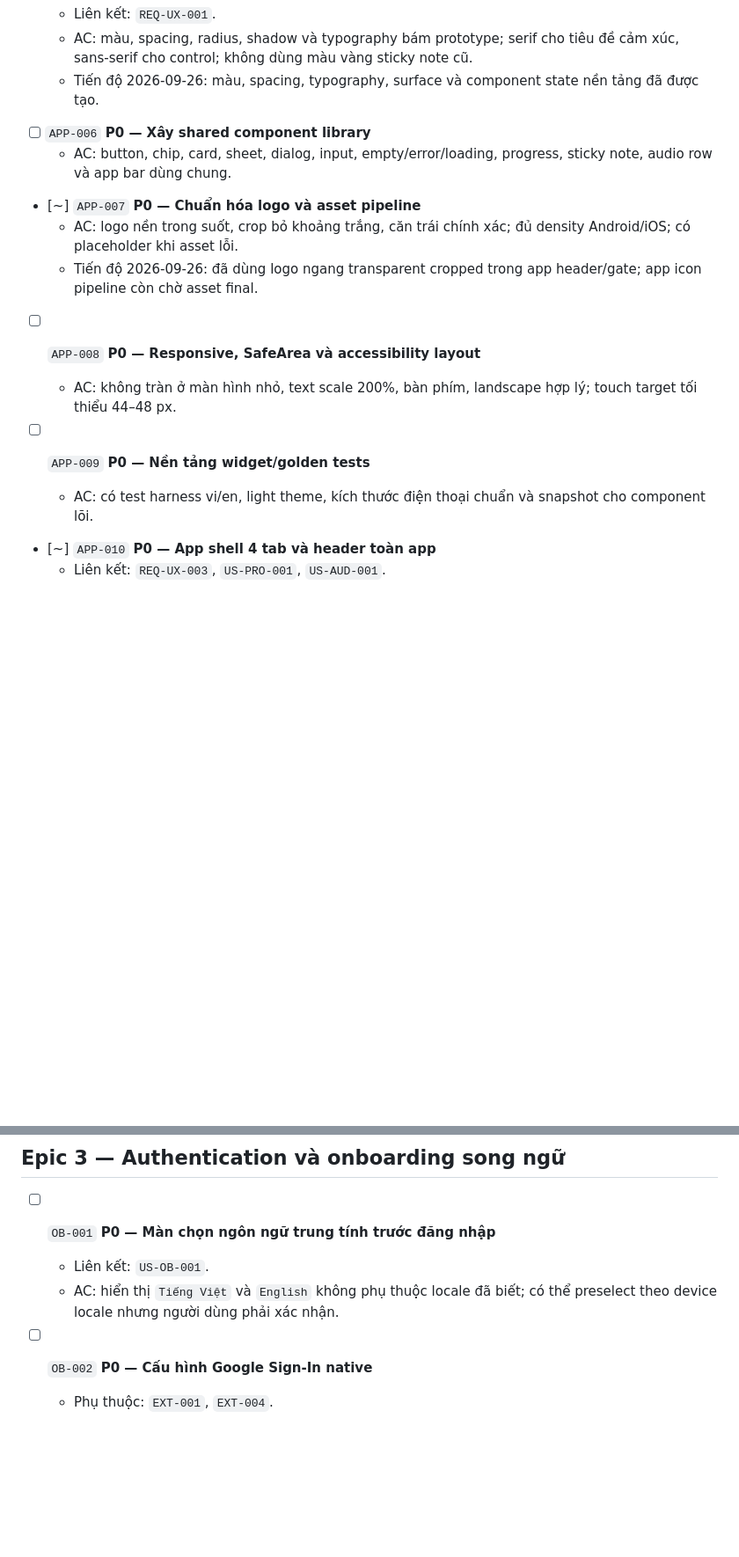
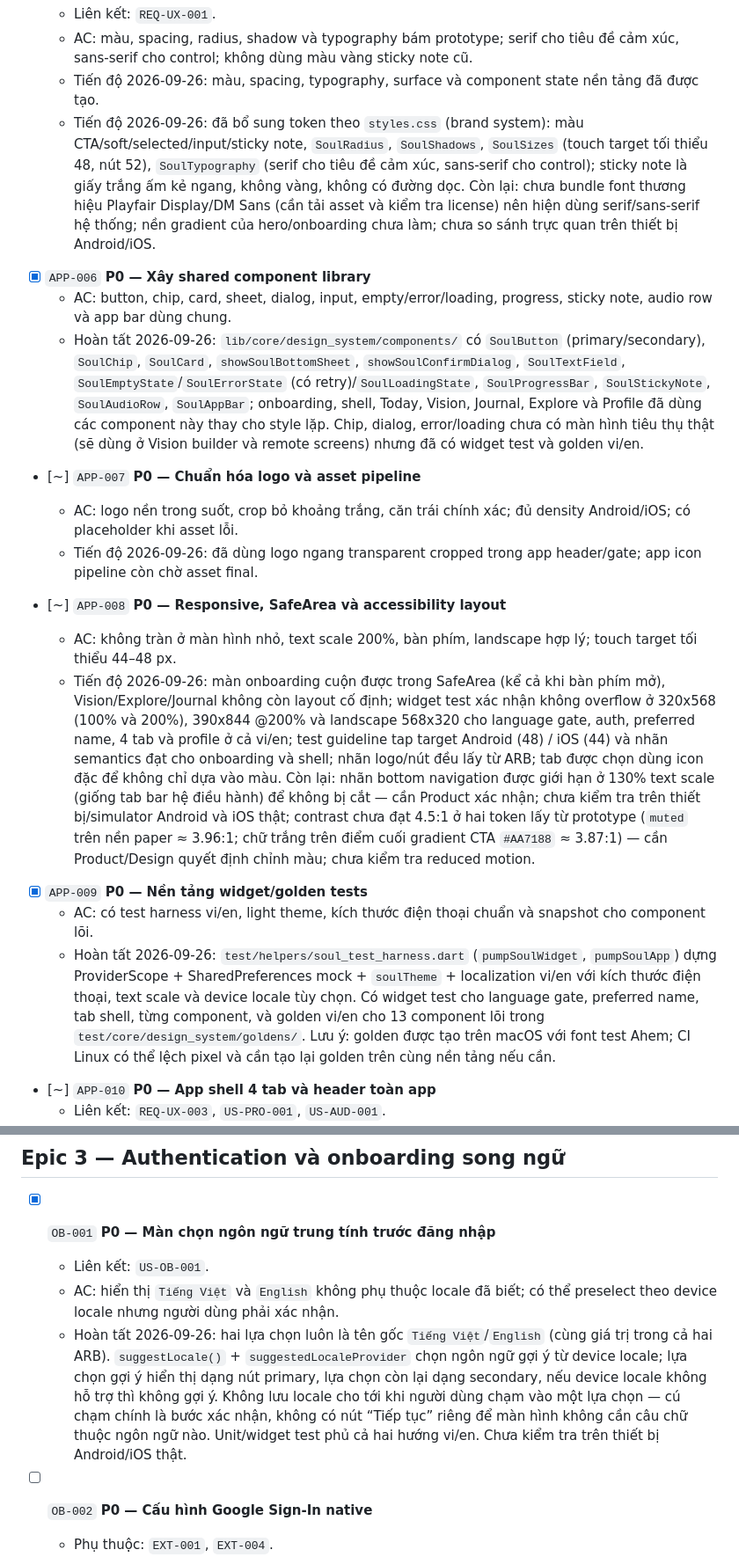
Before and after one commit to hunga1ok/SoulApp, a Markdown page: docs/backlog.md, 2 parts joined by grey strips. Shown at 88% size. GitHub-like rendering; blank space fills up the shorter version.

Commit message:
Update backlog for OB-001, APP-005, APP-006, APP-008 and APP-009
Co-Authored-By: Claude Opus 5.5 <noreply@anthropic.com>

```diff
--- a/docs/backlog.md
+++ b/docs/backlog.md
@@ -107,19 +107,23 @@
   - Liên kết: `REQ-UX-001`.
   - AC: màu, spacing, radius, shadow và typography bám prototype; serif cho tiêu đề cảm xúc, sans-serif cho control; không dùng màu vàng sticky note cũ.
   - Tiến độ 2026-09-26: màu, spacing, typography, surface và component state nền tảng đã được tạo.
+  - Tiến độ 2026-09-26: đã bổ sung token theo `styles.css` (brand system): màu CTA/soft/selected/input/sticky note, `SoulRadius`, `SoulShadows`, `SoulSizes` (touch target tối thiểu 48, nút 52), `SoulTypography` (serif cho tiêu đề cảm xúc, sans-serif cho control); sticky note là giấy trắng ấm kẻ ngang, không vàng, không có đường dọc. Còn lại: chưa bundle font thương hiệu Playfair Display/DM Sans (cần tải asset và kiểm tra license) nên hiện dùng serif/sans-serif hệ thống; nền gradient của hero/onboarding chưa làm; chưa so sánh trực quan trên thiết bị Android/iOS.
 
-- [ ] `APP-006` **P0 — Xây shared component library**
+- [x] `APP-006` **P0 — Xây shared component library**
   - AC: button, chip, card, sheet, dialog, input, empty/error/loading, progress, sticky note, audio row và app bar dùng chung.
+  - Hoàn tất 2026-09-26: `lib/core/design_system/components/` có `SoulButton` (primary/secondary), `SoulChip`, `SoulCard`, `showSoulBottomSheet`, `showSoulConfirmDialog`, `SoulTextField`, `SoulEmptyState`/`SoulErrorState` (có retry)/`SoulLoadingState`, `SoulProgressBar`, `SoulStickyNote`, `SoulAudioRow`, `SoulAppBar`; onboarding, shell, Today, Vision, Journal, Explore và Profile đã dùng các component này thay cho style lặp. Chip, dialog, error/loading chưa có màn hình tiêu thụ thật (sẽ dùng ở Vision builder và remote screens) nhưng đã có widget test và golden vi/en.
 
 - [~] `APP-007` **P0 — Chuẩn hóa logo và asset pipeline**
   - AC: logo nền trong suốt, crop bỏ khoảng trắng, căn trái chính xác; đủ density Android/iOS; có placeholder khi asset lỗi.
   - Tiến độ 2026-09-26: đã dùng logo ngang transparent cropped trong app header/gate; app icon pipeline còn chờ asset final.
 
-- [ ] `APP-008` **P0 — Responsive, SafeArea và accessibility layout**
+- [~] `APP-008` **P0 — Responsive, SafeArea và accessibility layout**
   - AC: không tràn ở màn hình nhỏ, text scale 200%, bàn phím, landscape hợp lý; touch target tối thiểu 44–48 px.
+  - Tiến độ 2026-09-26: màn onboarding cuộn được trong SafeArea (kể cả khi bàn phím mở), Vision/Explore/Journal không còn layout cố định; widget test xác nhận không overflow ở 320x568 (100% và 200%), 390x844 @200% và landscape 568x320 cho language gate, auth, preferred name, 4 tab và profile ở cả vi/en; test guideline tap target Android (48) / iOS (44) và nhãn semantics đạt cho onboarding và shell; nhãn logo/nút đều lấy từ ARB; tab được chọn dùng icon đặc để không chỉ dựa vào màu. Còn lại: nhãn bottom navigation được giới hạn ở 130% text scale (giống tab bar hệ điều hành) để không bị cắt — cần Product xác nhận; chưa kiểm tra trên thiết bị/simulator Android và iOS thật; contrast chưa đạt 4.5:1 ở hai token lấy từ prototype (`muted` trên nền paper ≈ 3.96:1; chữ trắng trên điểm cuối gradient CTA `#AA7188` ≈ 3.87:1) — cần Product/Design quyết định chỉnh màu; chưa kiểm tra reduced motion.
 
-- [ ] `APP-009` **P0 — Nền tảng widget/golden tests**
+- [x] `APP-009` **P0 — Nền tảng widget/golden tests**
   - AC: có test harness vi/en, light theme, kích thước điện thoại chuẩn và snapshot cho component lõi.
+  - Hoàn tất 2026-09-26: `test/helpers/soul_test_harness.dart` (`pumpSoulWidget`, `pumpSoulApp`) dựng ProviderScope + SharedPreferences mock + `soulTheme` + localization vi/en với kích thước điện thoại, text scale và device locale tùy chọn. Có widget test cho language gate, preferred name, tab shell, từng component, và golden vi/en cho 13 component lõi trong `test/core/design_system/goldens/`. Lưu ý: golden được tạo trên macOS với font test Ahem; CI Linux có thể lệch pixel và cần tạo lại golden trên cùng nền tảng nếu cần.
 
 - [~] `APP-010` **P0 — App shell 4 tab và header toàn app**
   - Liên kết: `REQ-UX-003`, `US-PRO-001`, `US-AUD-001`.
@@ -174,9 +178,10 @@
 
 ## Epic 3 — Authentication và onboarding song ngữ
 
-- [ ] `OB-001` **P0 — Màn chọn ngôn ngữ trung tính trước đăng nhập**
+- [x] `OB-001` **P0 — Màn chọn ngôn ngữ trung tính trước đăng nhập**
   - Liên kết: `US-OB-001`.
   - AC: hiển thị `Tiếng Việt` và `English` không phụ thuộc locale đã biết; có thể preselect theo device locale nhưng người dùng phải xác nhận.
+  - Hoàn tất 2026-09-26: hai lựa chọn luôn là tên gốc `Tiếng Việt`/`English` (cùng giá trị trong cả hai ARB). `suggestLocale()` + `suggestedLocaleProvider` chọn ngôn ngữ gợi ý từ device locale; lựa chọn gợi ý hiển thị dạng nút primary, lựa chọn còn lại dạng secondary, nếu device locale không hỗ trợ thì không gợi ý. Không lưu locale cho tới khi người dùng chạm vào một lựa chọn — cú chạm chính là bước xác nhận, không có nút “Tiếp tục” riêng để màn hình không cần câu chữ thuộc ngôn ngữ nào. Unit/widget test phủ cả hai hướng vi/en. Chưa kiểm tra trên thiết bị Android/iOS thật.
 
 - [ ] `OB-002` **P0 — Cấu hình Google Sign-In native**
   - Phụ thuộc: `EXT-001`, `EXT-004`.
```
